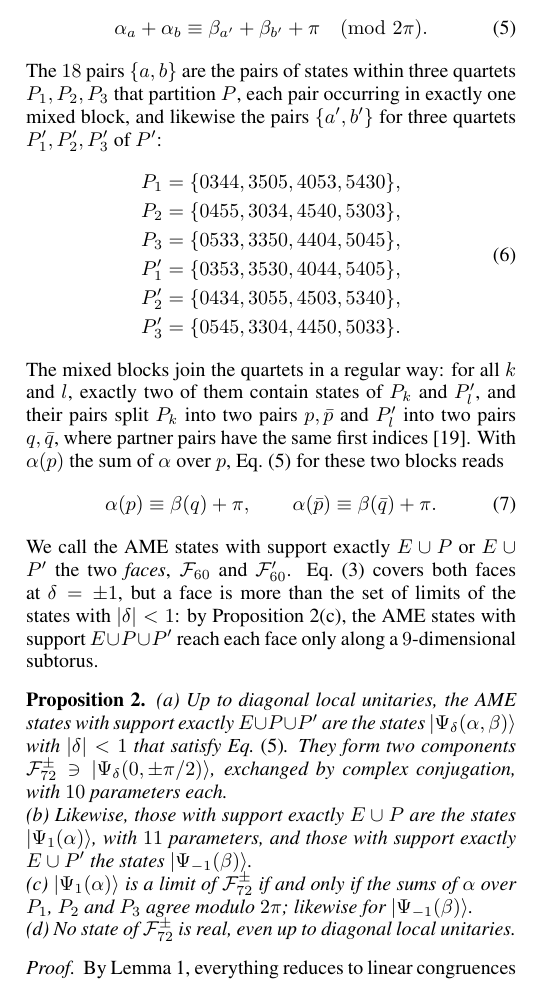
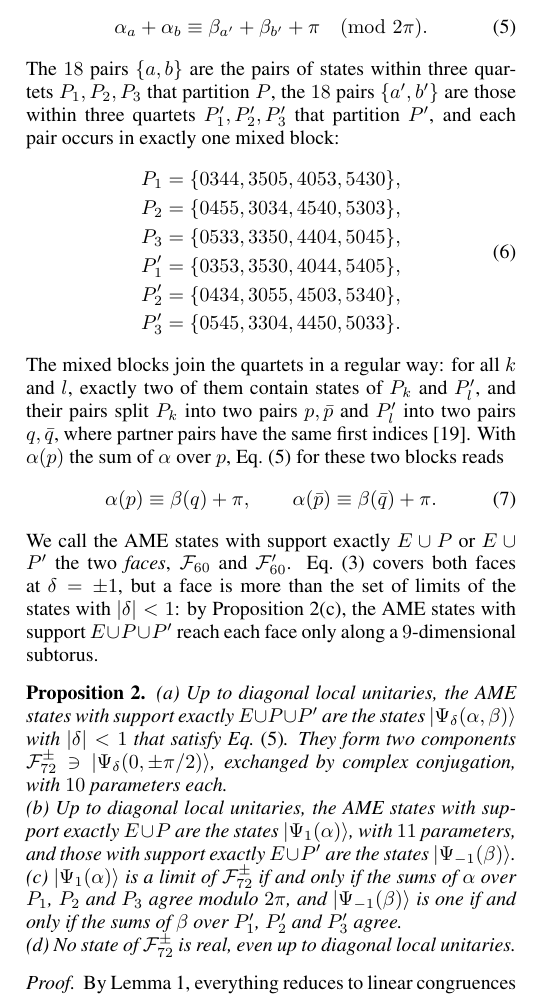
Before and after one commit to palashpandya/real-ame46, a LaTeX paper (paper/main.tex): part of one column of page 4 of 8, cut so that both start at the same text. Compiled offline with pdfLaTeX.

Commit message:
paper: reword the six occurrences of 'likewise'
Lemma 1's proof names the reductions given by U^R and U^Gamma; the delta = -1 notation, the quartets of P', Prop. 2(b)
and 2(c) and the real face states state the P' case explicitly instead of saying 'likewise'.

Co-Authored-By: Claude Opus 5.5 <noreply@anthropic.com>

```diff
--- a/paper/main.tex
+++ b/paper/main.tex
@@ -277,8 +278,9 @@ mixed blocks, which read
 \begin{equation}\label{eq:mixed}
 \alpha_a+\alpha_b\equiv\beta_{a'}+\beta_{b'}+\pi\pmod{2\pi}.
 \end{equation}
-The $18$ pairs $\{a,b\}$ are the pairs of states within three quartets $P_1,P_2,P_3$ that partition $P$, each pair
-occurring in exactly one mixed block, and likewise the pairs $\{a',b'\}$ for three quartets $P'_1,P'_2,P'_3$ of $P'$:
+The $18$ pairs $\{a,b\}$ are the pairs of states within three quartets $P_1,P_2,P_3$ that partition $P$, the $18$
+pairs $\{a',b'\}$ are those within three quartets $P'_1,P'_2,P'_3$ that partition $P'$, and each pair occurs in exactly
+one mixed block:
 \begin{equation}\label{eq:quartets}
 \input{inputs/family_sets.tex}
 \end{equation}
@@ -324,10 +326,12 @@ $\mathcal F_{72}^+$ from a uniform state with four imaginary coefficients to $\k
 (a) Up to diagonal local unitaries, the AME states with support exactly $E\cup P\cup P'$ are the states
 $\ket{\Psi_\delta(\alpha,\beta)}$ with $|\delta|<1$ that satisfy Eq.~\eqref{eq:mixed}.  They form two components
 $\mathcal F_{72}^\pm\ni\ket{\Psi_\delta(0,\pm\pi/2)}$, exchanged by complex conjugation, with $10$ parameters each.\\
-(b) Likewise, those with support exactly $E\cup P$ are the states $\ket{\Psi_1(\alpha)}$, with $11$ parameters, and
-those with support exactly $E\cup P'$ the states $\ket{\Psi_{-1}(\beta)}$.\\
+(b) Up to diagonal local unitaries, the AME states with support exactly $E\cup P$ are the states
+$\ket{\Psi_1(\alpha)}$, with $11$ parameters, and those with support exactly $E\cup P'$ are the states
+$\ket{\Psi_{-1}(\beta)}$.\\
 (c) $\ket{\Psi_1(\alpha)}$ is a limit of $\mathcal F_{72}^\pm$ if and only if the sums of $\alpha$ over $P_1$, $P_2$
-and $P_3$ agree modulo $2\pi$; likewise for $\ket{\Psi_{-1}(\beta)}$.\\
+and $P_3$ agree modulo $2\pi$, and $\ket{\Psi_{-1}(\beta)}$ is one if and only if the sums of $\beta$ over $P'_1$,
+$P'_2$ and $P'_3$ agree.\\
 (d) No state of $\mathcal F_{72}^\pm$ is real, even up to diagonal local unitaries.
 \end{proposition}
 
```
Also changed, not shown: paper/main.tex (11 more changed lines).
